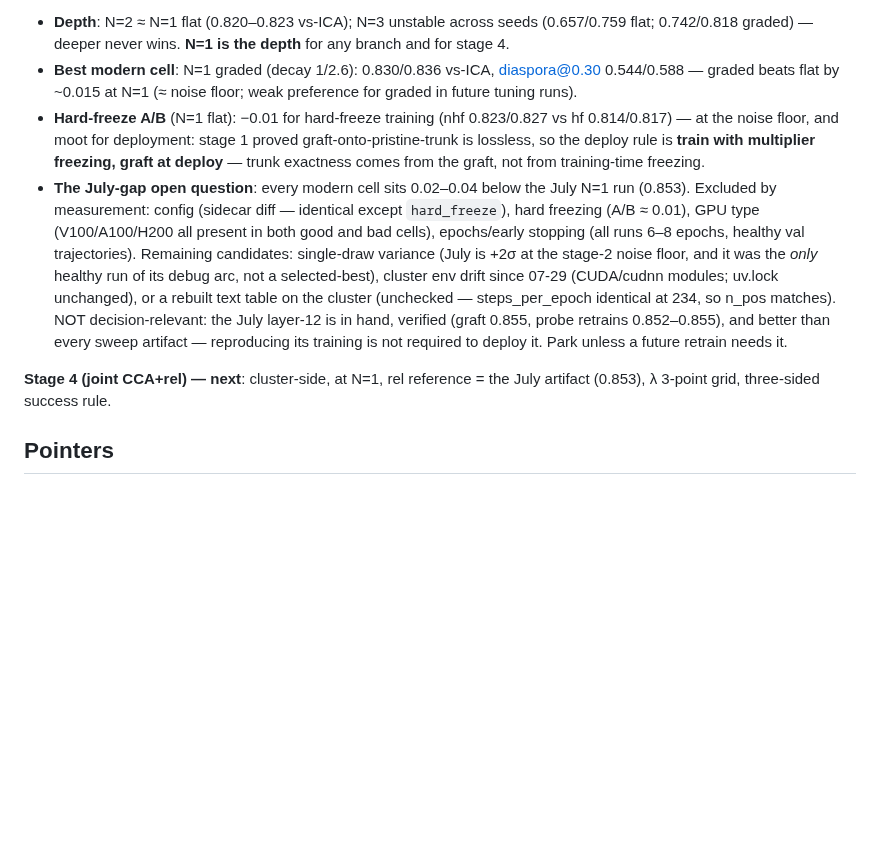
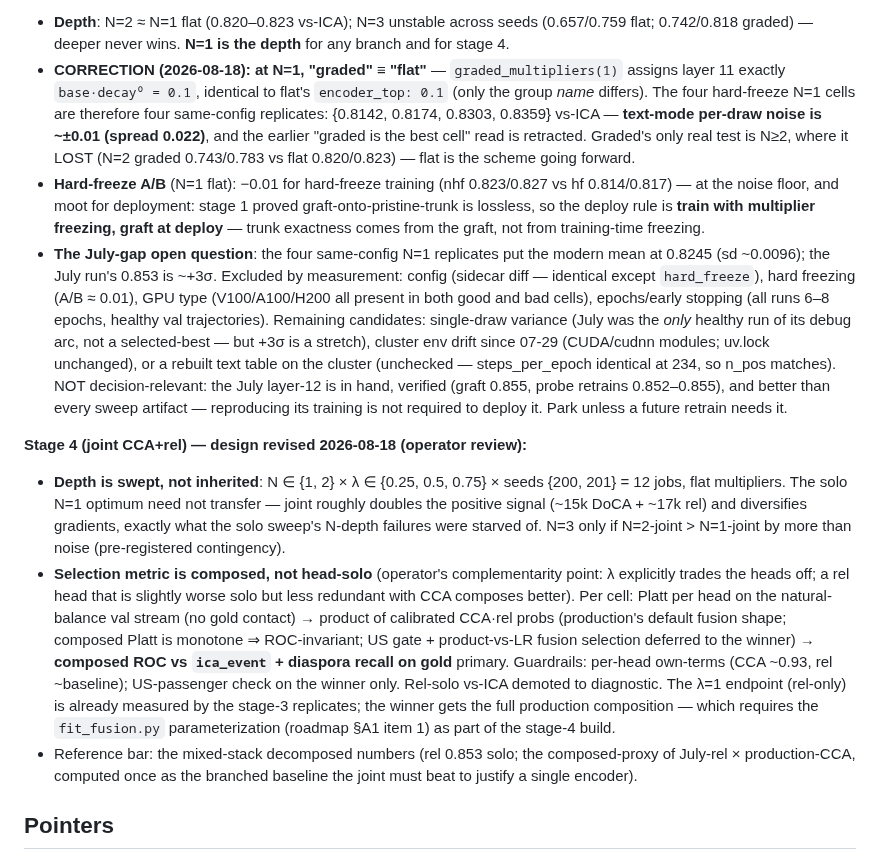
Before and after one commit to strophios/ica-project, a Markdown page: docs/notes/branched-encoder-strategy.md, the part around the change. GitHub-like rendering; blank space fills up the shorter version.

Commit message:
docs: stage-3 correction (graded==flat at N=1) + stage-4 design revision
Correction: graded_multipliers(1) assigns layer 11 base*decay^0 = 0.1,
identical to flat's encoder_top 0.1 — the four hard-freeze N=1 cells were
same-config replicates, retracting the "graded best cell" read and pinning
text-mode per-draw noise at ~±0.01 (spread 0.022); July's 0.853 is ~+3sigma
vs the replicate mean. Graded's only real test (N=2) lost; flat is the
scheme.

Stage-4 revision (operator review, 2026-08-18): (1) depth is swept, not
inherited from the solo optimum — N in {1,2} x lambda {0.25,0.5,0.75} x 2
seeds; joint doubles positive signal so the solo N=1 result need not
transfer; N=3 contingent. (2) Selection moves from head-solo vs-ICA (which
cannot see complementarity, and lambda explicitly trades the heads) to a
composed proxy: per-cell Platt on the val stream, calibrated CCA*rel
product, ROC vs ica_event + diaspora on gold; per-head own-terms as
guardrails; US-passenger check on the winner; fit_fusion.py
parameterization folds into the stage-4 build.

Co-Authored-By: Claude Fable 5 <noreply@anthropic.com>

```diff
--- a/docs/notes/branched-encoder-strategy.md
+++ b/docs/notes/branched-encoder-strategy.md
@@ -245,30 +245,59 @@ hard-freeze A/B; eval JSONs in `relevance/sweep/`, logs
 - **Depth**: N=2 ≈ N=1 flat (0.820–0.823 vs-ICA); N=3 unstable across seeds
   (0.657/0.759 flat; 0.742/0.818 graded) — deeper never wins. **N=1 is the
   depth** for any branch and for stage 4.
-- **Best modern cell**: N=1 graded (decay 1/2.6): 0.830/0.836 vs-ICA,
-  diaspora@0.30 0.544/0.588 — graded beats flat by ~0.015 at N=1 (≈ noise
-  floor; weak preference for graded in future tuning runs).
+- **CORRECTION (2026-08-18): at N=1, "graded" ≡ "flat"** —
+  `graded_multipliers(1)` assigns layer 11 exactly `base·decay⁰ = 0.1`,
+  identical to flat's `encoder_top: 0.1` (only the group *name* differs).
+  The four hard-freeze N=1 cells are therefore four same-config replicates:
+  {0.8142, 0.8174, 0.8303, 0.8359} vs-ICA — **text-mode per-draw noise is
+  ~±0.01 (spread 0.022)**, and the earlier "graded is the best cell" read
+  is retracted. Graded's only real test is N≥2, where it LOST (N=2 graded
+  0.743/0.783 vs flat 0.820/0.823) — flat is the scheme going forward.
 - **Hard-freeze A/B** (N=1 flat): −0.01 for hard-freeze training (nhf
   0.823/0.827 vs hf 0.814/0.817) — at the noise floor, and moot for
   deployment: stage 1 proved graft-onto-pristine-trunk is lossless, so the
   deploy rule is **train with multiplier freezing, graft at deploy** —
   trunk exactness comes from the graft, not from training-time freezing.
-- **The July-gap open question**: every modern cell sits 0.02–0.04 below the
-  July N=1 run (0.853). Excluded by measurement: config (sidecar diff —
-  identical except `hard_freeze`), hard freezing (A/B ≈ 0.01), GPU type
-  (V100/A100/H200 all present in both good and bad cells), epochs/early
-  stopping (all runs 6–8 epochs, healthy val trajectories). Remaining
-  candidates: single-draw variance (July is +2σ at the stage-2 noise floor,
-  and it was the *only* healthy run of its debug arc, not a selected-best),
-  cluster env drift since 07-29 (CUDA/cudnn modules; uv.lock unchanged), or
-  a rebuilt text table on the cluster (unchecked — steps_per_epoch identical
-  at 234, so n_pos matches). NOT decision-relevant: the July layer-12 is in
-  hand, verified (graft 0.855, probe retrains 0.852–0.855), and better than
-  every sweep artifact — reproducing its training is not required to deploy
-  it. Park unless a future retrain needs it.
+- **The July-gap open question**: the four same-config N=1 replicates put
+  the modern mean at 0.8245 (sd ~0.0096); the July run's 0.853 is ~+3σ.
+  Excluded by measurement: config (sidecar diff — identical except
+  `hard_freeze`), hard freezing (A/B ≈ 0.01), GPU type (V100/A100/H200 all
+  present in both good and bad cells), epochs/early stopping (all runs 6–8
+  epochs, healthy val trajectories). Remaining candidates: single-draw
+  variance (July was the *only* healthy run of its debug arc, not a
+  selected-best — but +3σ is a stretch), cluster env drift since 07-29
+  (CUDA/cudnn modules; uv.lock unchanged), or a rebuilt text table on the
+  cluster (unchecked — steps_per_epoch identical at 234, so n_pos matches).
+  NOT decision-relevant: the July layer-12 is in hand, verified (graft
+  0.855, probe retrains 0.852–0.855), and better than every sweep artifact —
+  reproducing its training is not required to deploy it. Park unless a
+  future retrain needs it.
 
-**Stage 4 (joint CCA+rel) — next**: cluster-side, at N=1, rel reference =
-the July artifact (0.853), λ 3-point grid, three-sided success rule.
+**Stage 4 (joint CCA+rel) — design revised 2026-08-18 (operator review):**
+
+- **Depth is swept, not inherited**: N ∈ {1, 2} × λ ∈ {0.25, 0.5, 0.75} ×
+  seeds {200, 201} = 12 jobs, flat multipliers. The solo N=1 optimum need
+  not transfer — joint roughly doubles the positive signal (~15k DoCA +
+  ~17k rel) and diversifies gradients, exactly what the solo sweep's
+  N-depth failures were starved of. N=3 only if N=2-joint > N=1-joint by
+  more than noise (pre-registered contingency).
+- **Selection metric is composed, not head-solo** (operator's
+  complementarity point: λ explicitly trades the heads off; a rel head
+  that is slightly worse solo but less redundant with CCA composes
+  better). Per cell: Platt per head on the natural-balance val stream (no
+  gold contact) → product of calibrated CCA·rel probs (production's
+  default fusion shape; composed Platt is monotone ⇒ ROC-invariant; US
+  gate + product-vs-LR fusion selection deferred to the winner) →
+  **composed ROC vs `ica_event` + diaspora recall on gold** primary.
+  Guardrails: per-head own-terms (CCA ~0.93, rel ~baseline); US-passenger
+  check on the winner only. Rel-solo vs-ICA demoted to diagnostic. The
+  λ=1 endpoint (rel-only) is already measured by the stage-3 replicates;
+  the winner gets the full production composition — which requires the
+  `fit_fusion.py` parameterization (roadmap §A1 item 1) as part of the
+  stage-4 build.
+- Reference bar: the mixed-stack decomposed numbers (rel 0.853 solo; the
+  composed-proxy of July-rel × production-CCA, computed once as the
+  branched baseline the joint must beat to justify a single encoder).
 
 ## Pointers
 
```
Also changed, not shown: docs/notes/roadmap.md (+13 -8 lines).
